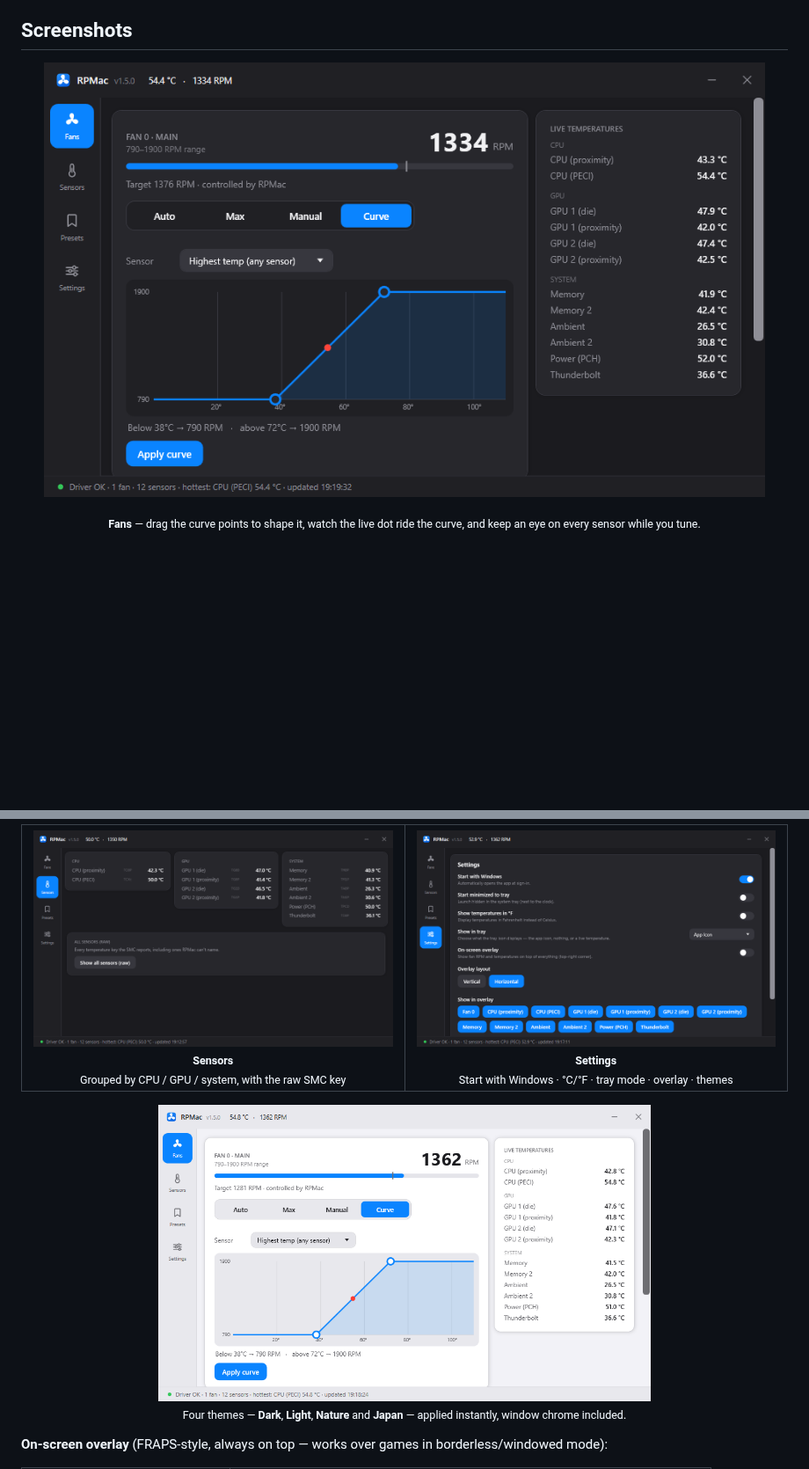
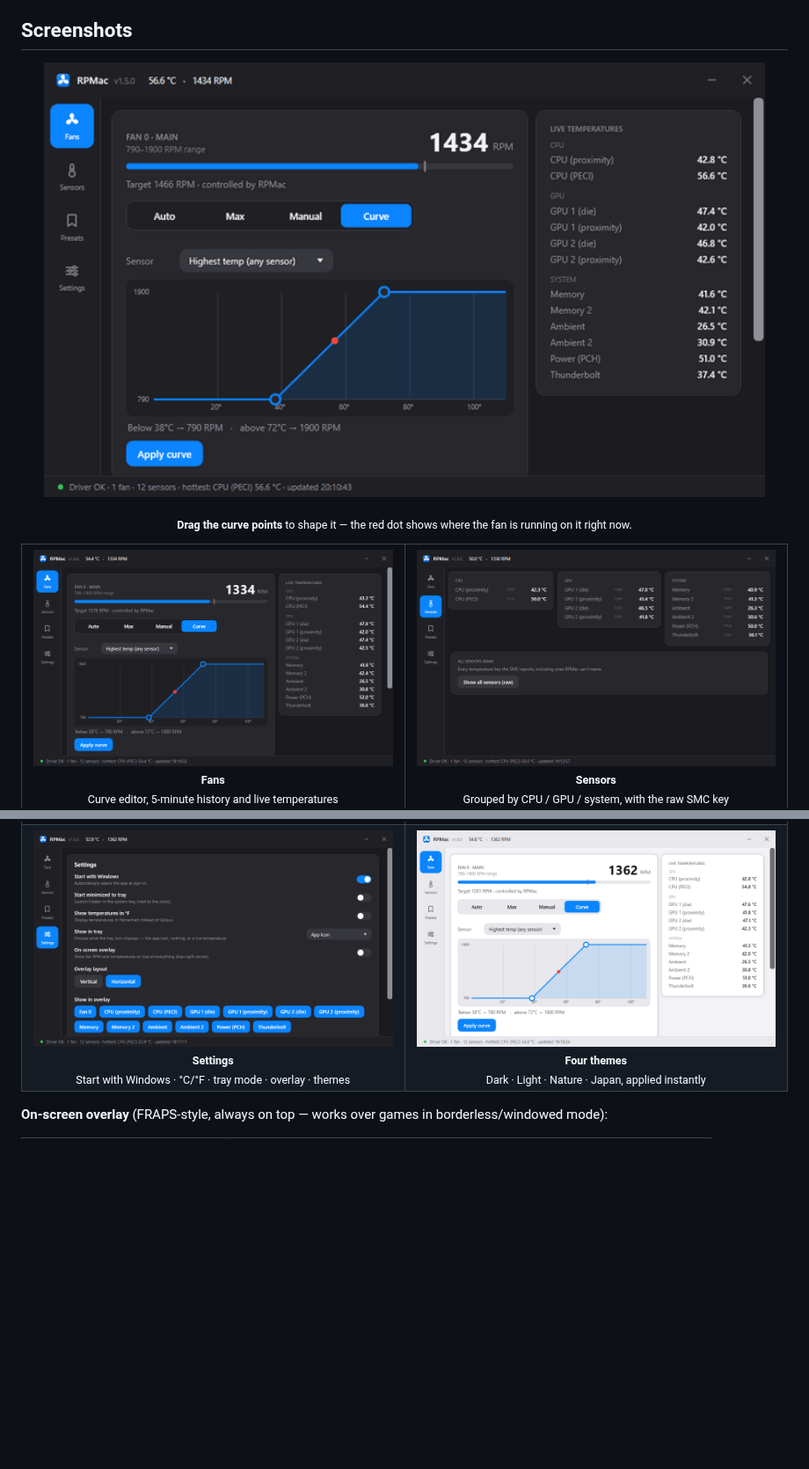
Before and after one commit to golirt1/RPMAC, a Markdown page: README.md, 2 parts joined by grey strips. Shown at 88% size. Drawn GitHub-style; pictures changed too: docs/screenshots/demo.gif (added); blank space fills up the shorter version.

Commit message:
Add an animated demo to the README
A still can't show what the curve editor actually does. Record a short loop of
the real app: dragging both curve points (with the live dot following), then
moving through Sensors, Presets and Settings.

Encoded with a global median-cut palette and inter-frame diffing so it stays at
~290 KB instead of the tens of megabytes a naive full-frame GIF would take.

```diff
--- a/README.md
+++ b/README.md
@@ -9,15 +9,19 @@ Designed as a lightweight, modern alternative to paid tools, RPMac includes **ha
 ## Screenshots
 
 <p align="center">
-  <img src="docs/screenshots/main.png" alt="RPMac — fan control with a graphical temperature curve" width="820">
+  <img src="docs/screenshots/demo.gif" alt="RPMac in action — dragging the temperature curve and moving between pages" width="820">
 </p>
 <p align="center">
-  <sub><b>Fans</b> — drag the curve points to shape it, watch the live dot ride the curve, and keep an eye on every sensor while you tune.</sub>
+  <sub><b>Drag the curve points</b> to shape it — the red dot shows where the fan is running on it right now.</sub>
 </p>
 
 <table>
   <tr>
     <td align="center" width="50%">
+      <img src="docs/screenshots/main.png" alt="Fan control with the graphical temperature curve" width="410"><br>
+      <sub><b>Fans</b><br>Curve editor, 5-minute history and live temperatures</sub>
+    </td>
+    <td align="center" width="50%">
       <img src="docs/screenshots/sensors.png" alt="All temperature sensors, grouped" width="410"><br>
       <sub><b>Sensors</b><br>Grouped by CPU / GPU / system, with the raw SMC key</sub>
     </td>
@@ -25,13 +31,13 @@ Designed as a lightweight, modern alternative to paid tools, RPMac includes **ha
       <img src="docs/screenshots/settings.png" alt="Settings, overlay options and themes" width="410"><br>
       <sub><b>Settings</b><br>Start with Windows · °C/°F · tray mode · overlay · themes</sub>
     </td>
+    <td align="center" width="50%">
+      <img src="docs/screenshots/light.png" alt="RPMac in the Light theme" width="410"><br>
+      <sub><b>Four themes</b><br>Dark · Light · Nature · Japan, applied instantly</sub>
+    </td>
   </tr>
 </table>
 
-<p align="center">
-  <img src="docs/screenshots/light.png" alt="RPMac in the Light theme" width="560"><br>
-  <sub>Four themes — <b>Dark</b>, <b>Light</b>, <b>Nature</b> and <b>Japan</b> — applied instantly, window chrome included.</sub>
-</p>
 
 **On-screen overlay** (FRAPS-style, always on top — works over games in borderless/windowed mode):
 
```
Also changed, not shown: other parts of README.md (+2 -0 lines).
